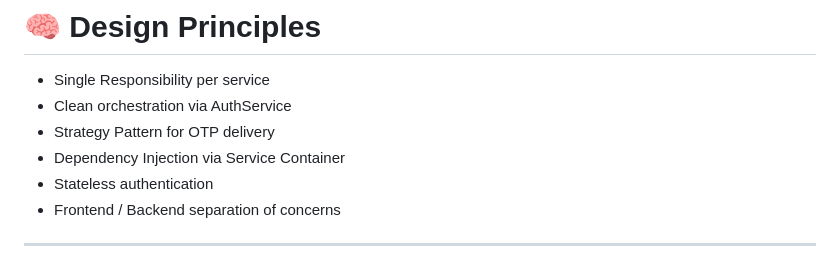
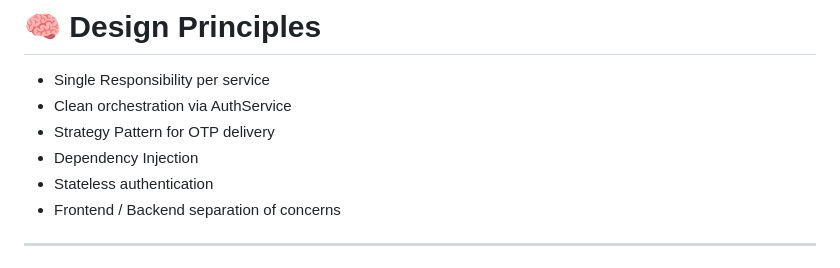
Before and after one commit to noltrax/RippleAuth, a Markdown page: README.md, the part around the change. GitHub-like rendering.

Commit message:
Simplify Dependency Injection description in README

```diff
--- a/README.md
+++ b/README.md
@@ -223,7 +223,7 @@ OTP_LENGTH=6
 - Single Responsibility per service
 - Clean orchestration via AuthService
 - Strategy Pattern for OTP delivery
-- Dependency Injection via Service Container
+- Dependency Injection
 - Stateless authentication
 - Frontend / Backend separation of concerns
 
```
